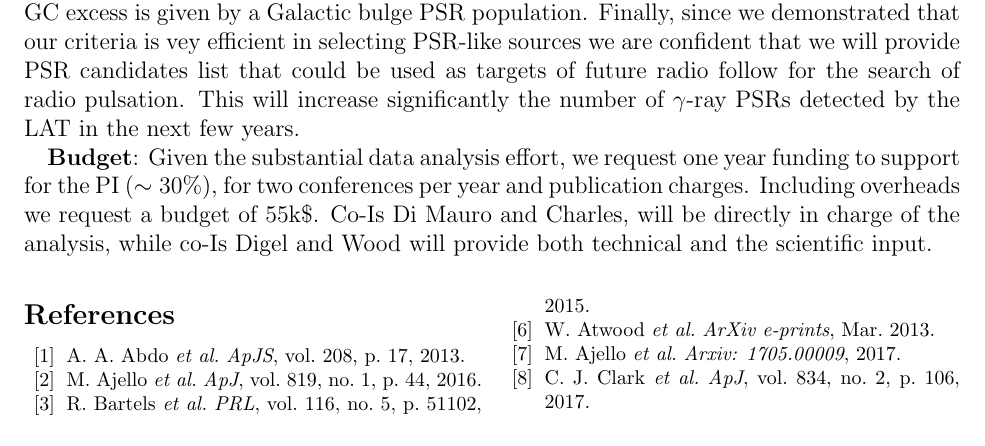
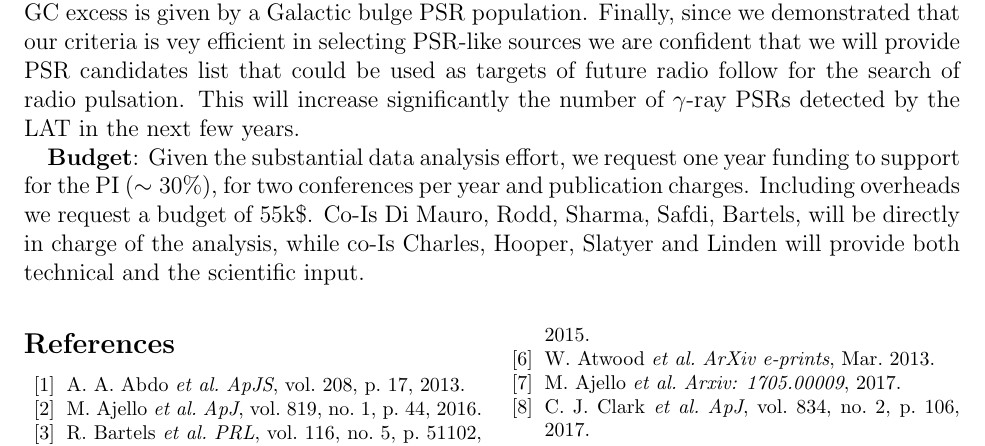
Before and after one commit to dimauromattia/PSRsearchgifermi, a LaTeX document (psr.tex): part of page 4 of 4, cut so that both start at the same text. Compiled offline with pdfLaTeX.

Commit message:
Few changes

```diff
--- a/psr.tex
+++ b/psr.tex
@@ -272,7 +272,7 @@ This result will enable us to state conclusively if the GC excess is given by a
 Finally, since we demonstrated that our criteria is vey efficient in selecting PSR-like sources we are confident that we will provide PSR candidates list that could be used as targets of future radio follow for the search of radio pulsation. This will increase significantly the number of $\gamma$-ray PSRs detected by the LAT in the next few years.
 
 
-{\bf Budget}: Given the substantial data analysis effort, we request one year funding to support for the PI ($\sim 30\%$), for two conferences per year and publication charges. Including overheads we request a budget of 55k\$. Co-Is Di Mauro and Charles, will be directly in charge of the analysis, while co-Is Digel and Wood will provide both technical and the scientific input.
+{\bf Budget}: Given the substantial data analysis effort, we request one year funding to support for the PI ($\sim 30\%$), for two conferences per year and publication charges. Including overheads we request a budget of 55k\$. Co-Is Di Mauro, Rodd, Sharma, Safdi, Bartels, will be directly in charge of the analysis, while co-Is Charles, Hooper, Slatyer and Linden will provide both technical and the scientific input.
 
 
 
```
Also changed, not shown: 1 other file.
